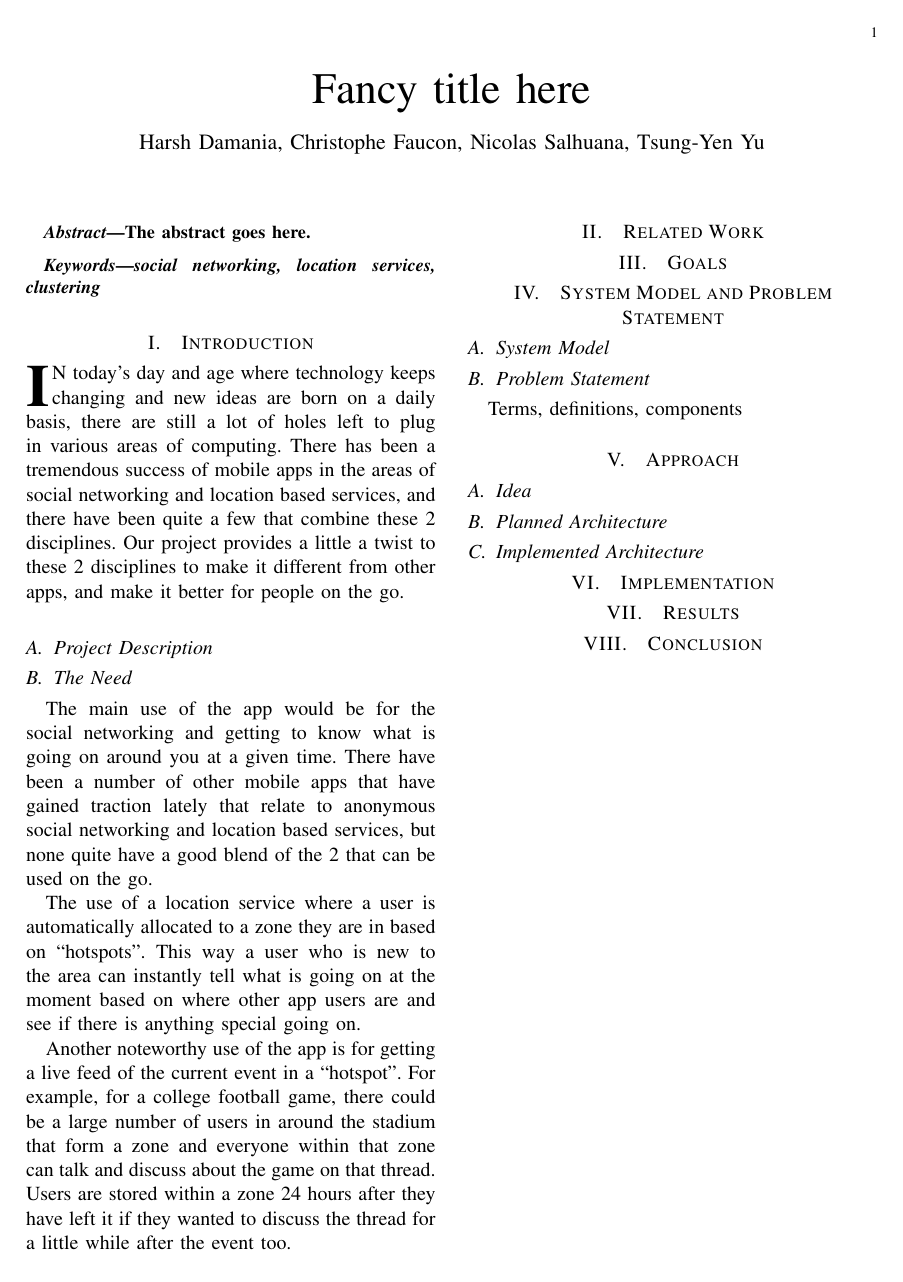
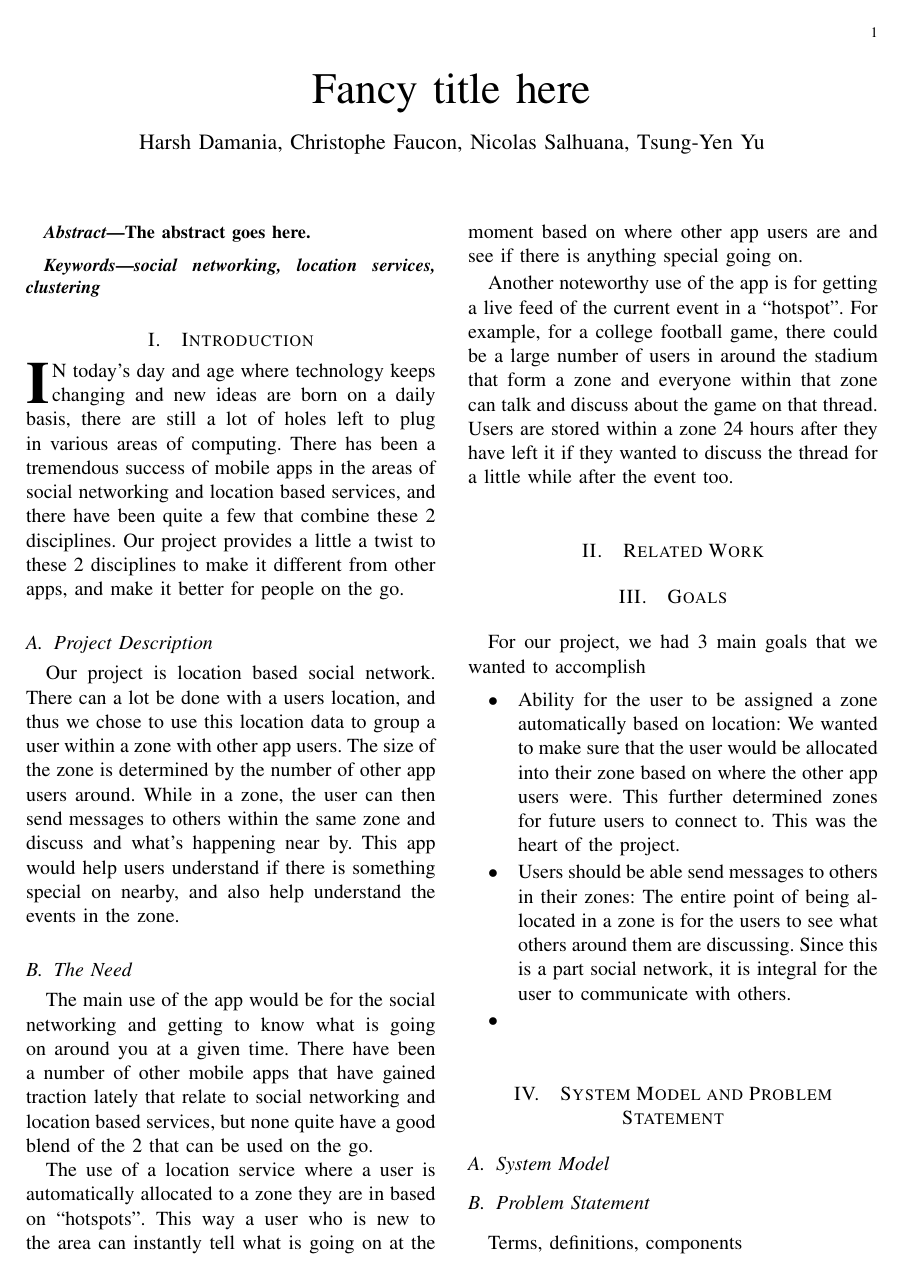
Before and after one commit to pfaucon/CSE535_GeoChat, a LaTeX paper (report/Final_Report.tex): the whole page before the commit and page 1 of 2 after it. Compiled offline with pdfLaTeX.

Commit message:
Report Description and goals

```diff
--- a/report/Final_Report.tex
+++ b/report/Final_Report.tex
@@ -25,10 +25,11 @@ social networking, location services, clustering
 	\IEEEPARstart{I}{n} today's day and age where technology keeps changing and new ideas are born on a daily basis, there are still a lot of holes left to plug in various areas of computing. There has been a tremendous success of mobile apps in the areas of social networking and location based services, and there have been quite a few that combine these 2 disciplines. Our project provides a little a twist to these 2 disciplines to make it different from other apps, and make it better for people on the go.
 
 	\subsection{Project Description}
+		Our project is location based social network. There can a lot be done with a users location, and thus we chose to use this location data to group a user within a zone with other app users. The size of the zone is determined by the number of other app users around. While in a zone, the user can then send messages to others within the same zone and discuss and what's happening near by. This app would help users understand if there is something special on nearby, and also help understand the events in the zone.
 
 	\subsection{The Need}
 
-		The main use of the app would be for the social networking and getting to know what is going on around you at a given time. There have been a number of other mobile apps that have gained traction lately that relate to anonymous social networking and location based services, but none quite have a good blend of the 2 that can be used on the go.
+		The main use of the app would be for the social networking and getting to know what is going on around you at a given time. There have been a number of other mobile apps that have gained traction lately that relate to social networking and location based services, but none quite have a good blend of the 2 that can be used on the go.
 
 		The use of a location service where a user is automatically allocated to a zone they are in based on ``hotspots''. This way a user who is new to the area can instantly tell what is going on at the moment based on where other app users are and see if there is anything special going on.
 
@@ -38,6 +39,12 @@ social networking, location services, clustering
 \input{relatedWork.tex}
 
 \section{Goals}
+	For our project, we had 3 main goals that we wanted to accomplish
+	\begin{itemize}
+		\item Ability for the user to be assigned a zone automatically based on location: We wanted to make sure that the user would be allocated into their zone based on where the other app users were. This further determined zones for future users to connect to. This was the heart of the project.
+		\item Users should be able send messages to others in their zones: The entire point of being allocated in a zone is for the users to see what others around them are discussing. Since this is a part social network, it is integral for the user to communicate with others.
+		\item
+	\end{itemize}
 
 \section{System Model and Problem Statement}
 \input{systemModel.tex}
```
Also changed, not shown: report/Final_Report.pdf, 3 other files.
